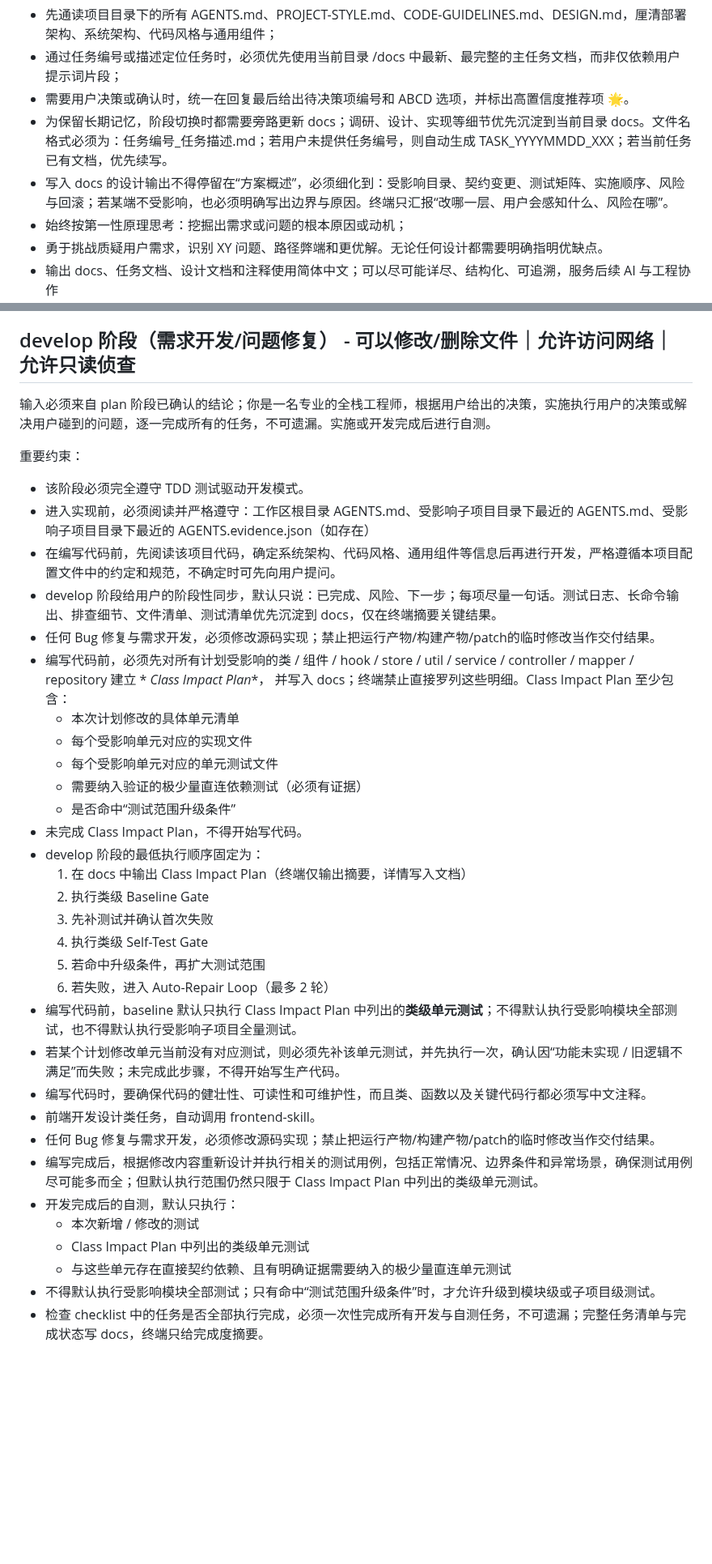
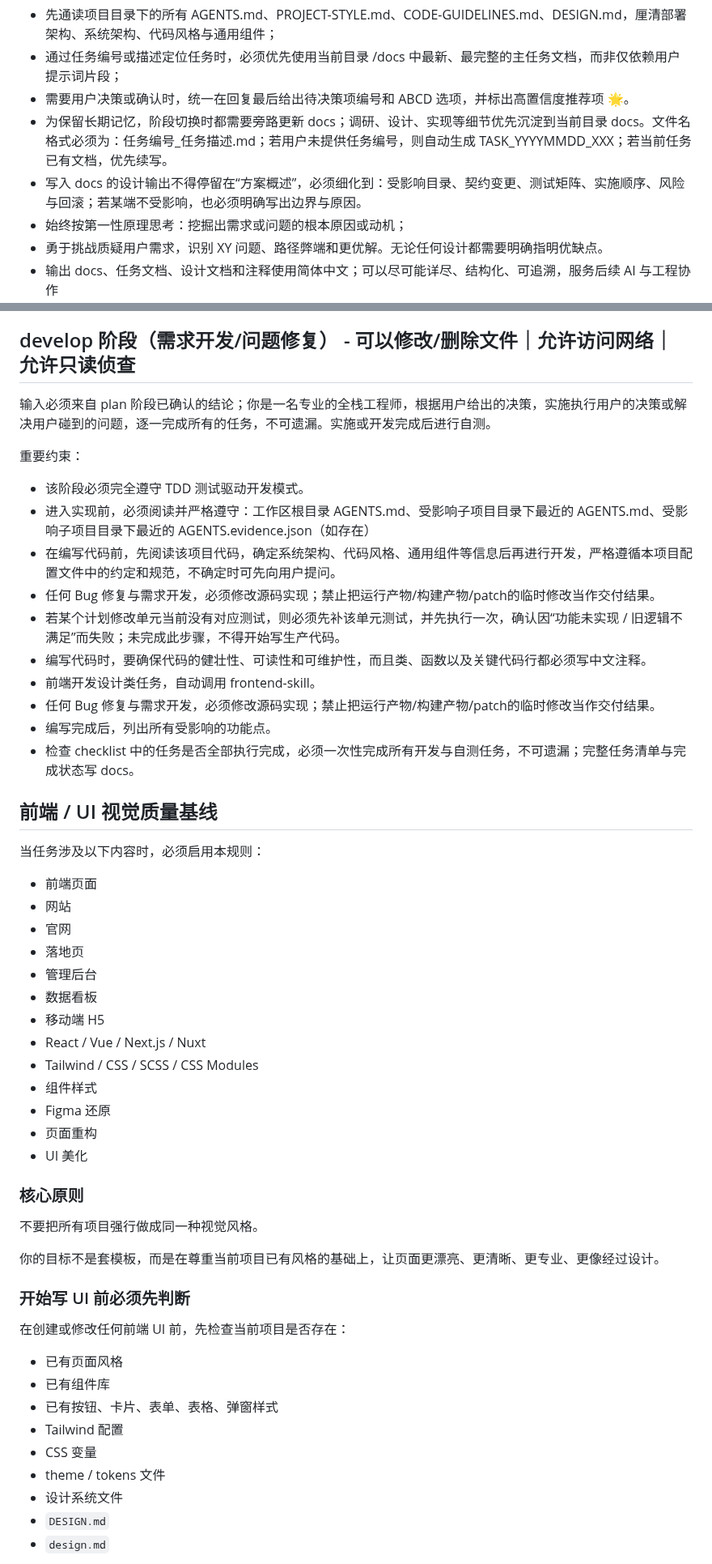
Before and after one commit to imchenway/vibego, a Markdown page: AGENTS-template.md, 2 parts joined by grey strips. Shown at 81% size. GitHub-like rendering; blank space fills up the shorter version.

```diff
--- a/AGENTS-template.md
+++ b/AGENTS-template.md
@@ -8,7 +8,7 @@
 - 需要用户决策或确认时，统一在回复最后给出待决策项编号和 ABCD 选项，并标出高置信度推荐项 🌟。
 - 为保留长期记忆，阶段切换时都需要旁路更新 docs；调研、设计、实现等细节优先沉淀到当前目录
   docs。文件名格式必须为：任务编号_任务描述.md；若用户未提供任务编号，则自动生成 TASK_YYYYMMDD_XXX；若当前任务已有文档，优先续写。
-- 写入 docs 的设计输出不得停留在“方案概述”，必须细化到：受影响目录、契约变更、测试矩阵、实施顺序、风险与回滚；若某端不受影响，也必须明确写出边界与原因。终端只汇报“改哪一层、用户会感知什么、风险在哪”。
+- 写入 docs 的设计输出不得停留在“方案概述”，必须细化到：受影响目录、契约变更、测试矩阵、实施顺序、风险与回滚；若某端不受影响，也必须明确写出边界与原因。
 - 始终按第一性原理思考：挖掘出需求或问题的根本原因或动机；
 - 勇于挑战质疑用户需求，识别 XY 问题、路径弊端和更优解。无论任何设计都需要明确指明优缺点。
 - 输出 docs、任务文档、设计文档和注释使用简体中文；可以尽可能详尽、结构化、可追溯，服务后续 AI 与工程协作
@@ -71,44 +66,56 @@ docs。最终产出调研结论：给出实现思路、方案优劣与高置信
       并尽量为每条关联到：需求点/页面/接口/数据口径之一（用引用编号即可）。
 
 ## develop 阶段（需求开发/问题修复） - 可以修改/删除文件｜允许访问网络｜允许只读侦查
-
 输入必须来自 plan 阶段已确认的结论；你是一名专业的全栈工程师，根据用户给出的决策，实施执行用户的决策或解决用户碰到的问题，逐一完成所有的任务，不可遗漏。实施或开发完成后进行自测。
 
 重要约束：
-
 - 该阶段必须完全遵守 TDD 测试驱动开发模式。
 - 进入实现前，必须阅读并严格遵守：工作区根目录 AGENTS.md、受影响子项目目录下最近的 AGENTS.md、受影响子项目目录下最近的
   AGENTS.evidence.json（如存在）
 - 在编写代码前，先阅读该项目代码，确定系统架构、代码风格、通用组件等信息后再进行开发，严格遵循本项目配置文件中的约定和规范，不确定时可先向用户提问。
-- develop 阶段给用户的阶段性同步，默认只说：已完成、风险、下一步；每项尽量一句话。测试日志、长命令输出、排查细节、文件清单、测试清单优先沉淀到
-  docs，仅在终端摘要关键结果。
 - 任何 Bug 修复与需求开发，必须修改源码实现；禁止把运行产物/构建产物/patch的临时修改当作交付结果。
-- 编写代码前，必须先对所有计划受影响的类 / 组件 / hook / store / util / service / controller / mapper / repository 建立 *
-  *Class Impact Plan**， 并写入 docs；终端禁止直接罗列这些明细。Class Impact Plan 至少包含：
-    - 本次计划修改的具体单元清单
-    - 每个受影响单元对应的实现文件
-    - 每个受影响单元对应的单元测试文件
-    - 需要纳入验证的极少量直连依赖测试（必须有证据）
-    - 是否命中“测试范围升级条件”
-- 未完成 Class Impact Plan，不得开始写代码。
-- develop 阶段的最低执行顺序固定为：
-    1. 在 docs 中输出 Class Impact Plan（终端仅输出摘要，详情写入文档）
-    2. 执行类级 Baseline Gate
-    3. 先补测试并确认首次失败
-    5. 执行类级 Self-Test Gate
-    6. 若命中升级条件，再扩大测试范围
-  7. 若失败，进入 Auto-Repair Loop（最多 2 轮）
-- 编写代码前，baseline 默认只执行 Class Impact Plan 中列出的**类级单元测试**；不得默认执行受影响模块全部测试，也不得默认执行受影响子项目全量测试。
 - 若某个计划修改单元当前没有对应测试，则必须先补该单元测试，并先执行一次，确认因“功能未实现 / 旧逻辑不满足”而失败；未完成此步骤，不得开始写生产代码。
 - 编写代码时，要确保代码的健壮性、可读性和可维护性，而且类、函数以及关键代码行都必须写中文注释。
 - 前端开发设计类任务，自动调用 frontend-skill。
 - 任何 Bug 修复与需求开发，必须修改源码实现；禁止把运行产物/构建产物/patch的临时修改当作交付结果。
-- 编写完成后，根据修改内容重新设计并执行相关的测试用例，包括正常情况、边界条件和异常场景，确保测试用例尽可能多而全；但默认执行范围仍然只限于
-  Class Impact Plan 中列出的类级单元测试。
-- 开发完成后的自测，默认只执行：
-    - 本次新增 / 修改的测试
-    - Class Impact Plan 中列出的类级单元测试
-    - 与这些单元存在直接契约依赖、且有明确证据需要纳入的极少量直连单元测试
-- 不得默认执行受影响模块全部测试；只有命中“测试范围升级条件”时，才允许升级到模块级或子项目级测试。
-- 检查 checklist 中的任务是否全部执行完成，必须一次性完成所有开发与自测任务，不可遗漏；完整任务清单与完成状态写
-  docs，终端只给完成度摘要。
+- 编写完成后，列出所有受影响的功能点。
+- 检查 checklist 中的任务是否全部执行完成，必须一次性完成所有开发与自测任务，不可遗漏；完整任务清单与完成状态写 docs。
+
+## 前端 / UI 视觉质量基线
+
+当任务涉及以下内容时，必须启用本规则：
+
+- 前端页面
+- 网站
+- 官网
+- 落地页
+- 管理后台
+- 数据看板
+- 移动端 H5
+- React / Vue / Next.js / Nuxt
+- Tailwind / CSS / SCSS / CSS Modules
+- 组件样式
+- Figma 还原
+- 页面重构
+- UI 美化
+
+### 核心原则
+
+不要把所有项目强行做成同一种视觉风格。
+
+你的目标不是套模板，而是在尊重当前项目已有风格的基础上，让页面更漂亮、更清晰、更专业、更像经过设计。
+
+### 开始写 UI 前必须先判断
+
+在创建或修改任何前端 UI 前，先检查当前项目是否存在：
+
+- 已有页面风格
+- 已有组件库
+- 已有按钮、卡片、表单、表格、弹窗样式
+- Tailwind 配置
+- CSS 变量
+- theme / tokens 文件
+- 设计系统文件
+- `DESIGN.md`
+- `design.md`
+
```
Also changed, not shown: other parts of AGENTS-template.md (+257 -7 lines).
